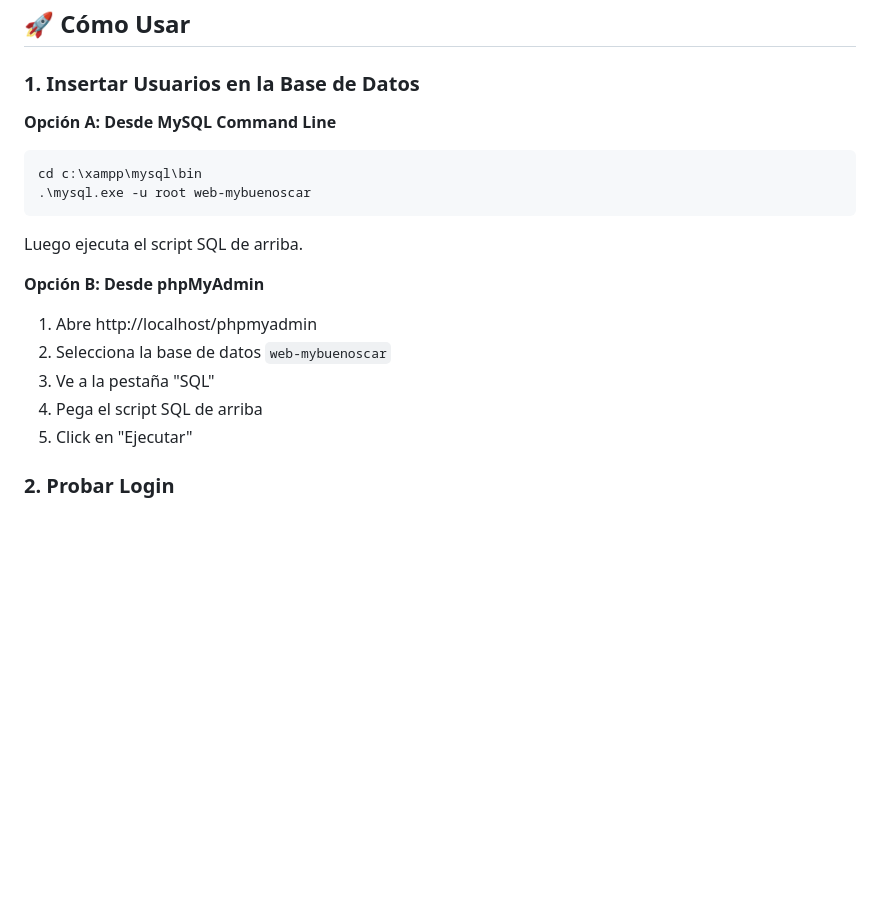
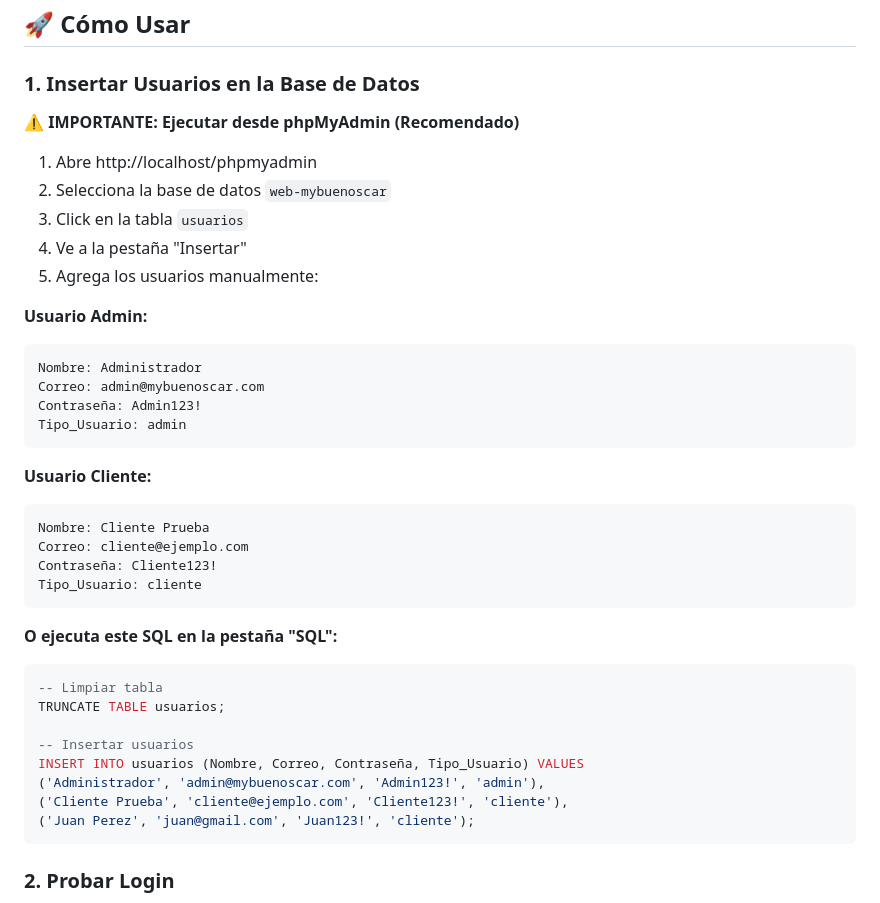
Before and after one commit to WhiteMooncy/web-MyBuenOscar, a Markdown page: CREDENTIALS.md, the part around the change. GitHub-like rendering; blank space fills up the shorter version.

Commit message:
docs: Actualizar instrucciones de inserción de usuarios

````diff
--- a/CREDENTIALS.md
+++ b/CREDENTIALS.md
@@ -77,20 +77,41 @@ VALUES (
 
 ### 1. Insertar Usuarios en la Base de Datos
 
-**Opción A: Desde MySQL Command Line**
-```bash
-cd c:\xampp\mysql\bin
-.\mysql.exe -u root web-mybuenoscar
+**⚠️ IMPORTANTE: Ejecutar desde phpMyAdmin (Recomendado)**
+
+1. Abre http://localhost/phpmyadmin
+2. Selecciona la base de datos `web-mybuenoscar`
+3. Click en la tabla `usuarios`
+4. Ve a la pestaña "Insertar"
+5. Agrega los usuarios manualmente:
+
+**Usuario Admin:**
+```
+Nombre: Administrador
+Correo: admin@mybuenoscar.com
+Contraseña: Admin123!
+Tipo_Usuario: admin
 ```
 
-Luego ejecuta el script SQL de arriba.
+**Usuario Cliente:**
+```
+Nombre: Cliente Prueba
+Correo: cliente@ejemplo.com
+Contraseña: Cliente123!
+Tipo_Usuario: cliente
+```
 
-**Opción B: Desde phpMyAdmin**
-1. Abre http://localhost/phpmyadmin
-2. Selecciona la base de datos `web-mybuenoscar`
-3. Ve a la pestaña "SQL"
-4. Pega el script SQL de arriba
-5. Click en "Ejecutar"
+**O ejecuta este SQL en la pestaña "SQL":**
+```sql
+-- Limpiar tabla
+TRUNCATE TABLE usuarios;
+
+-- Insertar usuarios
+INSERT INTO usuarios (Nombre, Correo, Contraseña, Tipo_Usuario) VALUES
+('Administrador', 'admin@mybuenoscar.com', 'Admin123!', 'admin'),
+('Cliente Prueba', 'cliente@ejemplo.com', 'Cliente123!', 'cliente'),
+('Juan Perez', 'juan@gmail.com', 'Juan123!', 'cliente');
+```
 
 ### 2. Probar Login
 
````
